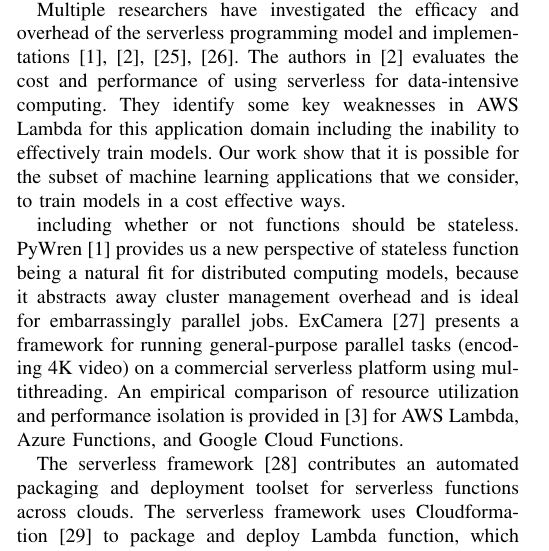
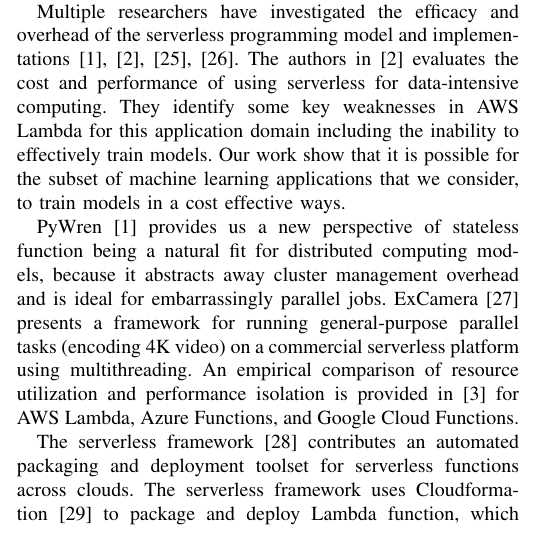
Before and after one commit to MAYHEM-Lab/hyperparameter-paper-IEEESCC2019, a LaTeX paper (paper.tex, which reads related_work.tex): part of one column of page 7 of 8, cut so that both start at the same text. Compiled offline with pdfLaTeX.

Commit message:
mz - comments on related work

```diff
--- a/related_work.tex
+++ b/related_work.tex
@@ -11,8 +11,8 @@ Our work show that it is possible for the subset of machine learning application
 consider, to train models in a cost effective ways.
 
 %\cite{ref:baldini2017} identifies multiple open research questions surrounding serverless,
-including whether or not functions should be stateless. PyWren~\cite{ref:jonas2017occupy} provides us
-a new perspective of stateless function being a natural fit for distributed computing models, because it
+%including whether or not functions should be stateless.
+PyWren~\cite{ref:jonas2017occupy} provides us a new perspective of stateless function being a natural fit for distributed computing models, because it
 abstracts away cluster management overhead and is ideal for embarrassingly parallel jobs.
 ExCamera~\cite{ref:encoding} presents a
 framework for running general-purpose parallel tasks (encoding 4K video)
```
